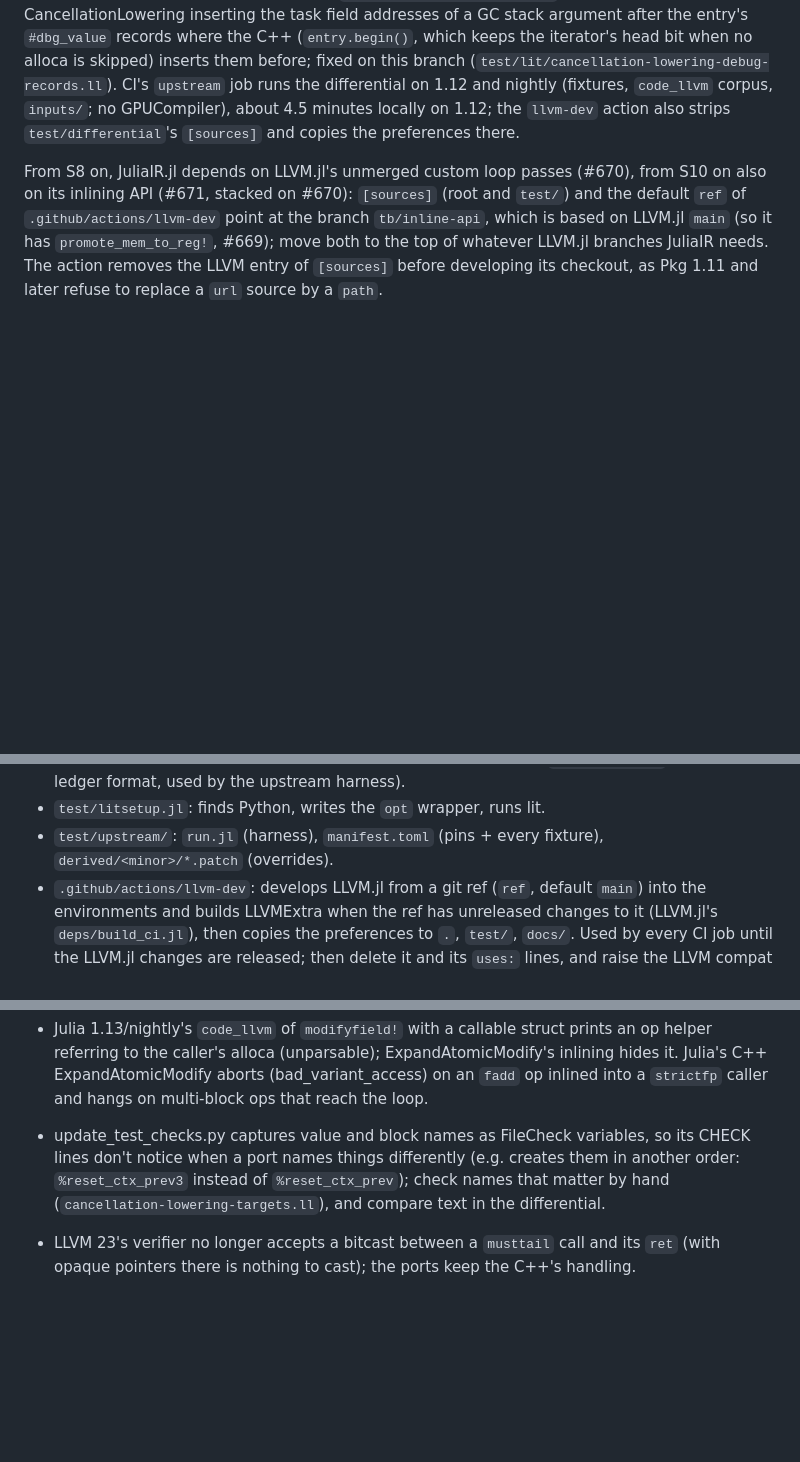
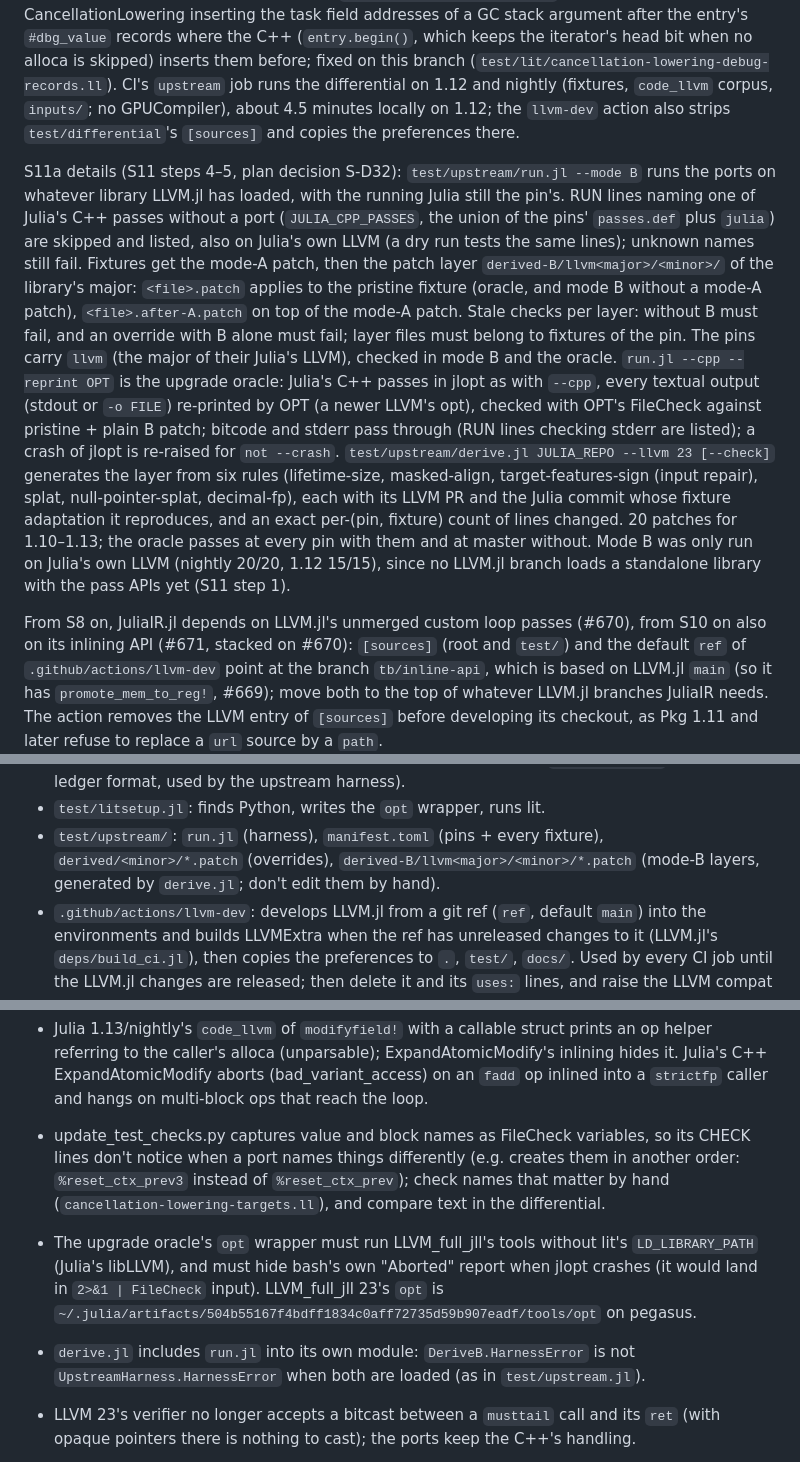
Before and after one commit to JuliaLLVM/JuliaIR.jl, a Markdown page: HANDOFF.md, 3 parts joined by grey strips. GitHub-like rendering; blank space fills up the shorter version.

Commit message:
Update the hand-off note for S11a

```diff
--- a/HANDOFF.md
+++ b/HANDOFF.md
@@ -226,6 +227,28 @@ fixed on this branch (`test/lit/cancellation-lowering-debug-records.ll`). CI's
 `inputs/`; no GPUCompiler), about 4.5 minutes locally on 1.12; the `llvm-dev` action
 also strips `test/differential`'s `[sources]` and copies the preferences there.
 
+S11a details (S11 steps 4–5, plan decision S-D32): `test/upstream/run.jl --mode B` runs the
+ports on whatever library LLVM.jl has loaded, with the running Julia still the pin's. RUN
+lines naming one of Julia's C++ passes without a port (`JULIA_CPP_PASSES`, the union of
+the pins' `passes.def` plus `julia`) are skipped and listed, also on Julia's own LLVM (a dry
+run tests the same lines); unknown names still fail. Fixtures get the mode-A patch, then the
+patch layer `derived-B/llvm<major>/<minor>/` of the library's major: `<file>.patch` applies
+to the pristine fixture (oracle, and mode B without a mode-A patch), `<file>.after-A.patch`
+on top of the mode-A patch. Stale checks per layer: without B must fail, and an override
+with B alone must fail; layer files must belong to fixtures of the pin. The pins carry
+`llvm` (the major of their Julia's LLVM), checked in mode B and the oracle.
+`run.jl --cpp --reprint OPT` is the upgrade oracle: Julia's C++ passes in jlopt as with
+`--cpp`, every textual output (stdout or `-o FILE`) re-printed by OPT (a newer LLVM's opt),
+checked with OPT's FileCheck against pristine + plain B patch; bitcode and stderr pass
+through (RUN lines checking stderr are listed); a crash of jlopt is re-raised for
+`not --crash`. `test/upstream/derive.jl JULIA_REPO --llvm 23 [--check]` generates the layer
+from six rules (lifetime-size, masked-align, target-features-sign (input repair), splat,
+null-pointer-splat, decimal-fp), each with its LLVM PR and the Julia commit whose fixture
+adaptation it reproduces, and an exact per-(pin, fixture) count of lines changed. 20 patches
+for 1.10–1.13; the oracle passes at every pin with them and at master without. Mode B was
+only run on Julia's own LLVM (nightly 20/20, 1.12 15/15), since no LLVM.jl branch loads a
+standalone library with the pass APIs yet (S11 step 1).
+
 From S8 on, JuliaIR.jl depends on LLVM.jl's unmerged custom loop passes (#670), from S10
 on also on its inlining API (#671, stacked on #670):
 `[sources]` (root and `test/`) and the default `ref` of `.github/actions/llvm-dev`
@@ -251,7 +274,8 @@ checkout, as Pkg 1.11 and later refuse to replace a `url` source by a `path`.
   `juliair_lit.py` (per-test ledger format, used by the upstream harness).
 - `test/litsetup.jl`: finds Python, writes the `opt` wrapper, runs lit.
 - `test/upstream/`: `run.jl` (harness), `manifest.toml` (pins + every fixture),
-  `derived/<minor>/*.patch` (overrides).
+  `derived/<minor>/*.patch` (overrides), `derived-B/llvm<major>/<minor>/*.patch` (mode-B
+  layers, generated by `derive.jl`; don't edit them by hand).
 - `.github/actions/llvm-dev`: develops LLVM.jl from a git ref (`ref`, default `main`) into
   the environments and builds LLVMExtra when the ref has unreleased changes to it (LLVM.jl's
   `deps/build_ci.jl`), then copies the preferences to `.`, `test/`, `docs/`. Used by every
@@ -460,6 +484,12 @@ one would skip its lines silently. Ledger checks match `julia=` without a versio
   another order: `%reset_ctx_prev3` instead of `%reset_ctx_prev`); check names that
   matter by hand (`cancellation-lowering-targets.ll`), and compare text in the
   differential.
+- The upgrade oracle's `opt` wrapper must run LLVM_full_jll's tools without lit's
+  `LD_LIBRARY_PATH` (Julia's libLLVM), and must hide bash's own "Aborted" report when jlopt
+  crashes (it would land in `2>&1 | FileCheck` input). LLVM_full_jll 23's `opt` is
+  `~/.julia/artifacts/504b55167f4bdff1834c0aff72735d59b907eadf/tools/opt` on pegasus.
+- `derive.jl` includes `run.jl` into its own module: `DeriveB.HarnessError` is not
+  `UpstreamHarness.HarnessError` when both are loaded (as in `test/upstream.jl`).
 - LLVM 23's verifier no longer accepts a bitcast between a `musttail` call and its `ret`
   (with opaque pointers there is nothing to cast); the ports keep the C++'s handling.
 - The worktree sandbox refuses commands that point git outside the worktree unless they
```
Also changed, not shown: other parts of HANDOFF.md (+1 -0 lines).
